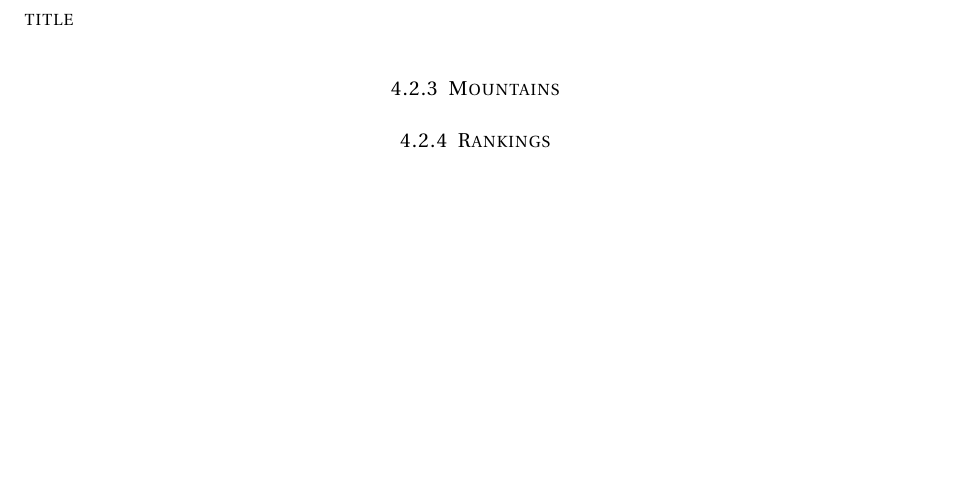
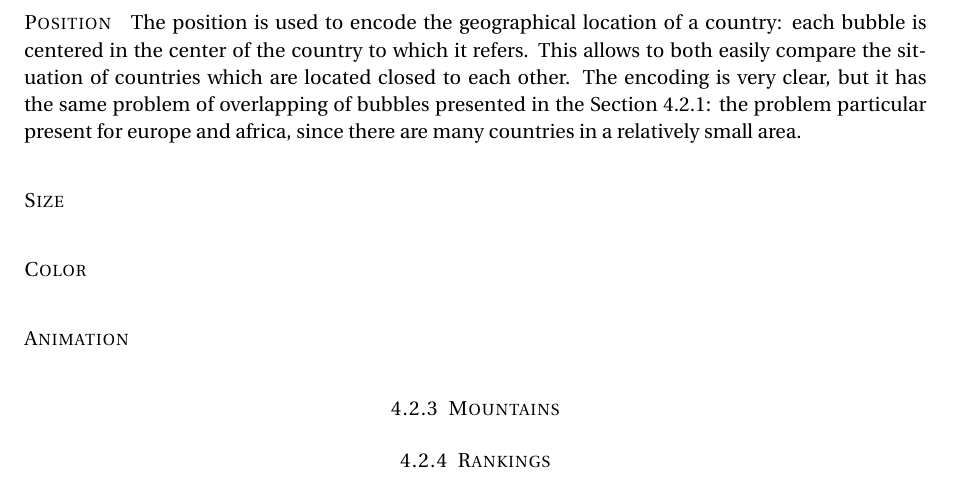
Before and after one commit to davidepedranz/visual_analytics_project_1, a LaTeX document (00_main.tex, which reads 04_visual_design.tex): part of page 13 of 13, cut at the place of the change, the shorter picture padded with empty space. Compiled offline with pdfLaTeX.

Commit message:
Position in maps

```diff
--- a/04_visual_design.tex
+++ b/04_visual_design.tex
@@ -241,7 +242,18 @@ The encodings for text labels and transparency are the same as for the ``bubbles
 	\label{fig:maps}
 \end{figure}
 
-\paragraph{title}
+\paragraph{Position}
+The position is used to encode the geographical location of a country:
+each bubble is centered in the center of the country to which it refers.
+This allows to both easily compare the situation of countries which are located closed to each other.
+The encoding is very clear, but it has the same problem of overlapping of bubbles presented in the \cref{subsubsec:bubbles}:
+the problem particular present for europe and africa, since there are many countries in a relatively small area.
+
+\paragraph{Size}
+
+\paragraph{Color}
+
+\paragraph{Animation}
 
 
 \subsubsection{Mountains}
```
Also changed, not shown: 04_visual_design.tex (1 more changed lines).
